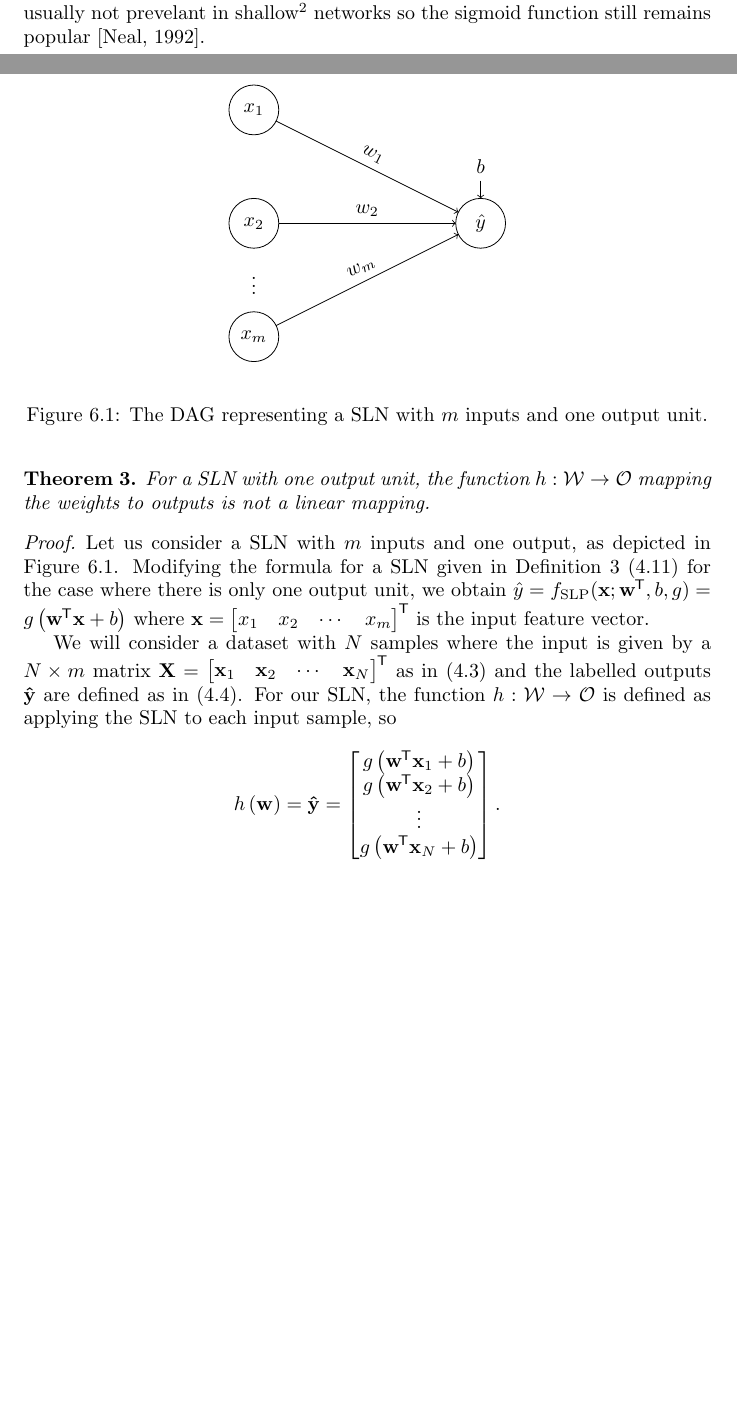
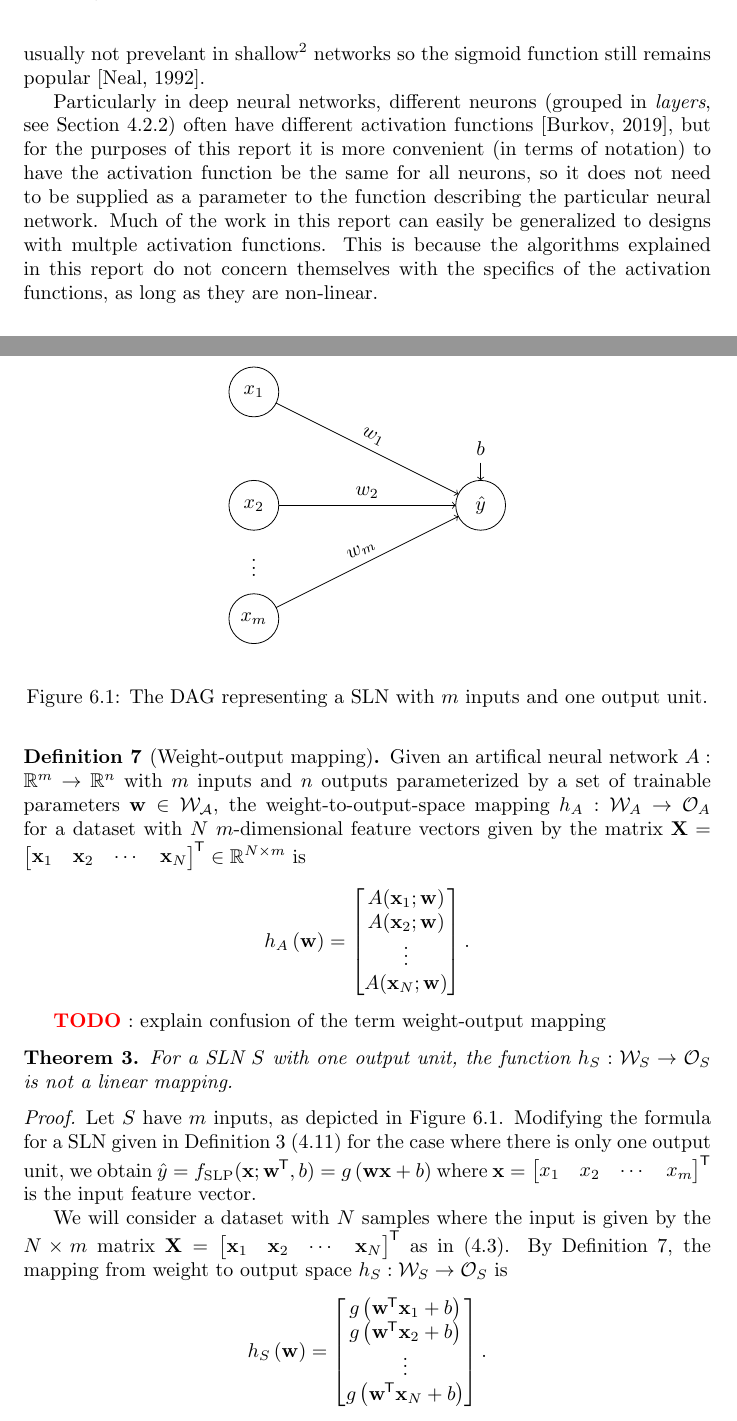
Before and after one commit to georg-wolflein/neural-surfing, a LaTeX thesis (report/report.tex, which reads report/parts/1_theory.tex): two parts of pages 11 and 19 of 27 before the commit and two parts of pages 12 and 19 of 27 after it, joined at a grey line, cut so that both start at the same text, the shorter picture padded with empty space. The pictures show the PDF file report/report.pdf that the author committed with the source.

Commit message:
Fix notation

```diff
--- a/report/parts/1_theory.tex
+++ b/report/parts/1_theory.tex
@@ -130,6 +131,10 @@ and the rectified linear unit (ReLU)
 Rectified units do not suffer from the \textit{vanishing gradient effect} \cite{glorot2011}.
 This phenomenon occurs with sigmoid activation functions when they reach high saturation, i.e. when the input is significantly far from zero such that the gradient is almost horizontal.
 However, the vanishing gradient problem is usually not prevelant in shallow\footnote{Shallow networks refer to ANNs with few layers.} networks so the sigmoid function still remains popular \cite{neal1992}.
+
+Particularly in deep neural networks, different neurons (grouped in \textit{layers}, see Section \ref{sec:multi_layer_perceptron}) often have different activation functions \cite{burkov2019}, but for the purposes of this report it is more convenient (in terms of notation) to have the activation function be the same for all neurons, so it does not need to be supplied as a parameter to the function describing the particular neural network.
+Much of the work in this report can easily be generalized to designs with multple activation functions.
+This is because the algorithms explained in this report do not concern themselves with the specifics of the activation functions, as long as they are non-linear.
 
 \paragraph{ANNs as regression models}
 We can employ an ANN to model a regression problem of the form given in (\ref{eq:reg_model}).
@@ -195,7 +200,7 @@ Let us consider a SLN with $m$ inputs and $n$ outputs.
 Since every output unit $i$ only has connections from every input unit $j$,
 we can adapt (\ref{eq:ann_activation}) to give the activation of a particular output neuron $i$ as
 \begin{equation}
-    a_i = y_i = g\left({ex}_i\right) = g\left(\sum_{j=1}^m{w_{j,i} x_j} + b_i\right)
+    a_i = y_i = g\left(z_i\right) = g\left(\sum_{j=1}^m{w_{j,i} x_j} + b_i\right)
     = g\left( \vec{w}_i\tran \vec{x}_i + b_i\right)
 \end{equation}
 where
@@ -213,7 +218,7 @@ This is all we need to formally define a SLN.
     $\vec{S}: \mathbb{R}^m \rightarrow \mathbb{R}^n$ defined as
     \begin{equation}
         \label{eq:single_layer_perceptron}
-        \vec{S}(\vec{x}; \vec{W}, \vec{b}, \vec{g}) = \vec{g}\left( \vec{W}\tran \vec{x} + \vec{b} \right)
+        \vec{S}(\vec{x}; \vec{W}, \vec{b}) = \vec{g}\left( \vec{W}\tran \vec{x} + \vec{b} \right)
     \end{equation}
     where the  $m \times n$ matrix
     \begin{equation}
@@ -234,4 +239,9 @@ This is all we need to formally define a SLN.
             b_1 & b_2 & \cdots & b_n
         \end{bmatrix}\tran
     \end{equation}
-    represents the biases, and $\vec{g}$ is the vector-valued activation function.
+    represents the biases.
+    The vector-valued activation function $\vec{g} : \mathbb{R}^n \rightarrow \mathbb{R}^n$ is simply the activation function $g: \mathbb{R} \rightarrow \mathbb{R}$ applied pointwise to a vector, i.e.
+    \begin{equation*}
+        \vec{g}(\vec{z}) = \begin{bmatrix}
+            g(z_1) & g(z_2) & \cdots & g(z_n)
+        \end{bmatrix}\tran
@@ -238,3 +253,5 @@ This is all we need to formally define a SLN.
+        \end{bmatrix}\tran
+    $.
 \end{definition}
 
 Unlike the formula for a regression model, a SLN is a vector-valued function, due to the fact that there are multiple outputs.
@@ -249,7 +266,7 @@ A multi-layer perceptron\footnote{Unlike SLPs, the activation function in a MLP
     A MLP $M$ with $m$ inputs and $L$ layers is the mathematical function
     $M : \mathbb{R}^m \rightarrow \mathbb{R}$ defined as the nested function
     \begin{equation}
-        M(\vec{x})
+        M(\vec{x}; \mathscr{W}, \mathscr{B})
             = \hat{y}
             = f_L \left(
                 \vec{f}_{L-1} \left(
@@ -261,4 +278,3 @@ A multi-layer perceptron\footnote{Unlike SLPs, the activation function in a MLP
                 \right)
             \right)
     \end{equation}
-    where $\vec{f}_l(\vec{x}) = \vec{S}(\vec{x}; \vec{W}_l, \vec{b}_l, \vec{g}_l)$ for $l = 1, \dots, L-1$.
@@ -269 +280,0 @@ A multi-layer perceptron\footnote{Unlike SLPs, the activation function in a MLP
-        \langle \mathscr{W}, \mathscr{B}, \mathscr{G} \rangle
@@ -360,7 +372,7 @@ Most importantly, we have $\mathscr{W} = \vec{W}_1, \vec{W}_2, \dots, \vec{W}_L$
 \begin{definition}[Weight space]
     \label{def:weight_space}
     The weight space $\mathcal{W}_A$ of an artificial neural network $A$ is the set of all possible assignments to its \textit{trainable parameters}.
-    The trainable parameters are its weights and biases.
+    The trainable parameters are its weights $\mathscr{W}$ and biases $\mathscr{B}$.
     If $A$ has $P$ trainable parameters then its weight space is defined as
     \begin{equation}
         \mathcal{W}_A = \mathbb{R}^P.
@@ -440,0 +455,7 @@ Note that linear mappings can exist between spaces of different dimensionalities
+    \label{def:weight_output_space_mapping}
+    Given an artifical neural network $A:\mathbb{R}^m \rightarrow \mathbb{R}^n$ with $m$ inputs and $n$ outputs parameterized by a set of trainable parameters $\vec{w} \in \mathcal{W_A}$,
+    the weight-to-output-space mapping $h_A: \mathcal{W}_A \rightarrow \mathcal{O}_A$ for a dataset with $N$ $m$-dimensional feature vectors given by the matrix
+    $\vec{X} = \begin{bmatrix}
+        \vec{x}_1 & \vec{x}_2 & \cdots & \vec{x}_N
+    \end{bmatrix}\tran \in \mathbb{R}^{N\times m}$
+    is
@@ -441,10 +468,16 @@ Note that linear mappings can exist between spaces of different dimensionalities
+            A(\vec{x}_N; \vec{w} ) \\
+        \end{bmatrix}.
+    \end{equation*}
+
+    \todo: explain confusion of the term weight-output mapping
+\end{definition}
 
 \begin{theorem}
     \label{thm:sln_one_output}
-    For a SLN with one output unit, the function $h: \mathcal{W} \rightarrow \mathcal{O}$ mapping the weights to outputs is not a linear mapping.
+    For a SLN $S$ with one output unit, the function $h_S: \mathcal{W}_S \rightarrow \mathcal{O}_S$ is not a linear mapping.
 \end{theorem}
 \begin{proof}
-    Let us consider a SLN with $m$ inputs and one output, as depicted in Figure \ref{fig:sln_m_in_1_out}.
+    Let $S$ have $m$ inputs, as depicted in Figure \ref{fig:sln_m_in_1_out}.
     \begin{figure}
         \begin{center}
             \begin{tikzpicture}
@@ -468,22 +501,21 @@ Note that linear mappings can exist between spaces of different dimensionalities
         \label{fig:sln_m_in_1_out}
     \end{figure}
     Modifying the formula for a SLN given in Definition \ref{def:sln} (\ref{eq:single_layer_perceptron}) for the case where there is only one output unit, we obtain
-    $\hat{y} = f_\text{SLP}(\vec{x}; \vec{w}\tran, b, g) = g\left(\vec{w}\tran \vec{x} + b\right)$
+    $\hat{y} = f_\text{SLP}(\vec{x}; \vec{w}\tran, b) = g\left(\vec{w} \vec{x} + b\right)$
     where
     $\vec{x} = \begin{bmatrix}
         x_1 & x_2 & \cdots & x_m
     \end{bmatrix}\tran$
     is the input feature vector.
 
-    We will consider a dataset with $N$ samples where the input is given by a $N\times m$ matrix
+    We will consider a dataset with $N$ samples where the input is given by the $N\times m$ matrix
     $\vec{X} = \begin{bmatrix}
         \vec{x}_1 & \vec{x}_2 & \cdots & \vec{x}_N
     \end{bmatrix}\tran$
-    as in (\ref{eq:sup_learn_input_matrix}) and the labelled outputs $\vec{\hat{y}}$ are defined as in (\ref{eq:sup_learn_prediction}).
-    For our SLN, the function $h: \mathcal{W} \rightarrow \mathcal{O}$ is defined as applying the SLN to each input sample, so
+    as in (\ref{eq:sup_learn_input_matrix}).
+    By Definition \ref{def:weight_output_space_mapping}, the mapping from weight to output space $h_S: \mathcal{W}_S \rightarrow \mathcal{O}_S$ is
     \begin{equation*}
-        h \left( \vec{w} \right)
-        = \vec{\hat{y}}
+        h_S \left( \vec{w} \right)
         = \begin{bmatrix}
             g \left( \vec{w}\tran \vec{x}_1 + b \right) \\
             g \left( \vec{w}\tran \vec{x}_2 + b \right) \\
@@ -493,7 +525,7 @@ Note that linear mappings can exist between spaces of different dimensionalities
     \end{equation*}
 
     We will assume that $h$ is a linear mapping.
-    From the definition of linear mappings, it must be true that $h(\vec{u} + \vec{v}) = h(\vec{u}) + h(\vec{v})$ for $\vec{u}, \vec{v} \in \mathcal{W}$ \cite{rudin2006}.
+    From the definition of linear mappings, it must be true that $h(\vec{u} + \vec{v}) = h(\vec{u}) + h(\vec{v})$ for $\vec{u}, \vec{v} \in \mathcal{W}_S$ \cite{rudin2006}.
     On the LHS we have
     \begin{equation*}
         h \left( \vec{u} + \vec{v} \right)
@@ -559,10 +591,11 @@ Note that linear mappings can exist between spaces of different dimensionalities
 
 \begin{corollary}
     \label{col:weight_output_sln}
-    For a SLN with any number of output units, $h: \mathcal{W} \rightarrow \mathcal{O}$ is not a linear mapping.
+    For any SLN $S$, the function $h_S: \mathcal{W}_S \rightarrow \mathcal{O}_S$ is not a linear mapping.
 \end{corollary}
 \begin{proof}
-    Consider a SLN $S$ with $m$ inputs and $n$ outputs.
+    We will generalize the results from Theorem \ref{thm:sln_one_output} to SLNs with multiple outputs.
+    Let $S$ have $m$ inputs and $n$ outputs.
     We construct $n$ smaller SLNs, $S_1,S_2,\dots,S_n$ where each $S_i$ has all $m$ input units, but only the $i$th output unit.
     The DAG representing $S_i$ will only contain links from the input nodes to output node $\hat{y}_i$ (and, of course, the associated bias term $b_i$).
     Now, we can simulate the function of $S$ by the construction
```
Also changed, not shown: report/report.pdf, report/parts/1_theory.tex (45 more changed lines).
